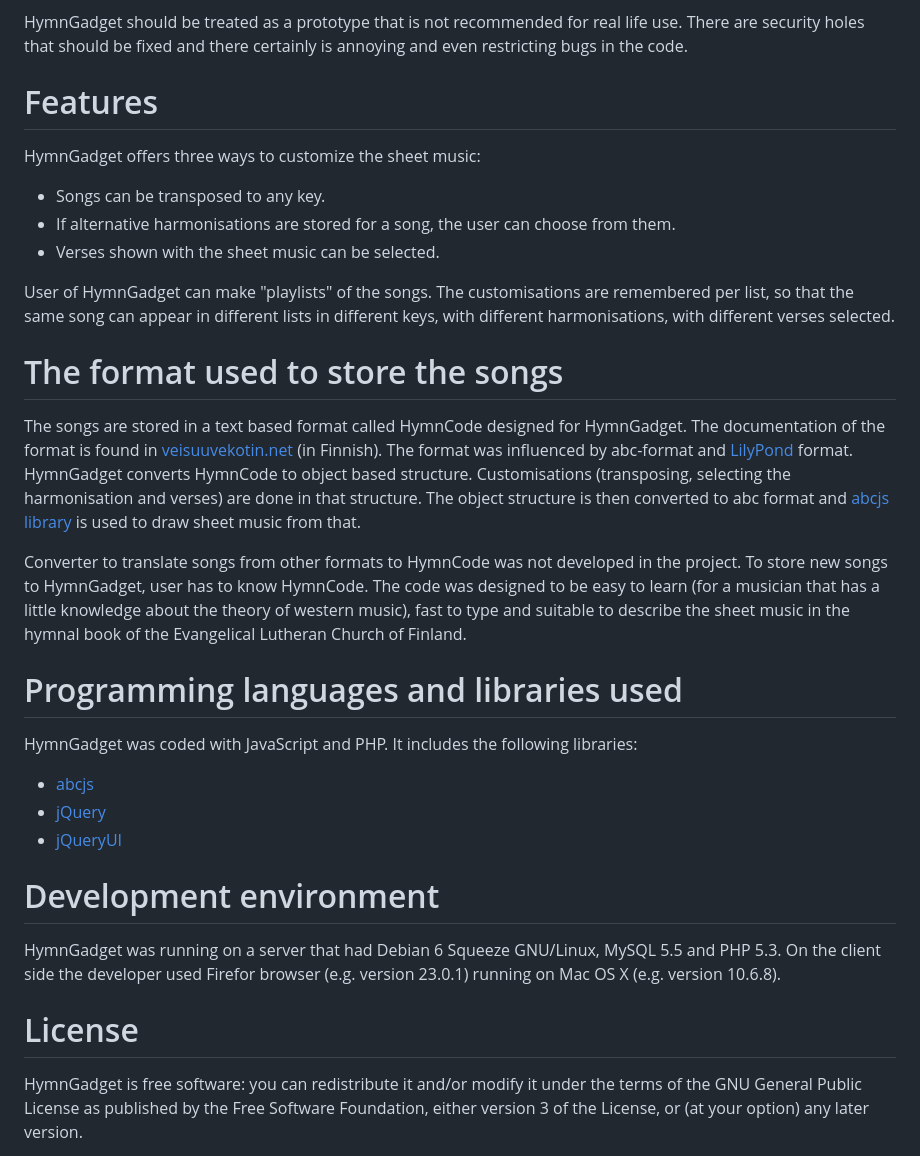
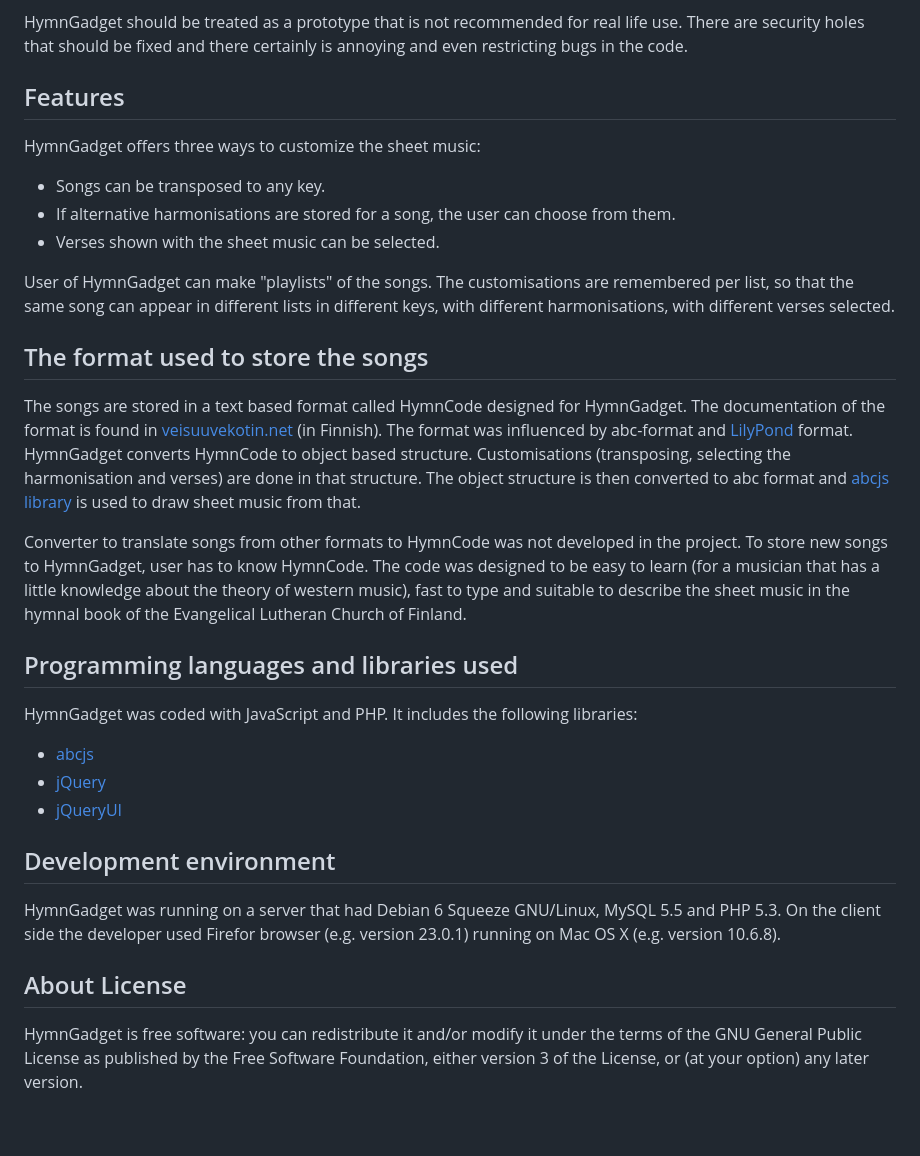
Before and after one commit to justenlu/hymngadget, a Markdown page: README.md, the part around the change. Rendered like a GitHub page; blank space fills up the shorter version.

Commit message:
Corrected the header levels in README

```diff
--- a/README.md
+++ b/README.md
@@ -4,7 +4,7 @@ HymnGadget is a prototype of a single page application for publishing song books
 
 HymnGadget should be treated as a prototype that is not recommended for real life use. There are security holes that should be fixed and there certainly is annoying and even restricting bugs in the code.
 
-# Features
+## Features
 
 HymnGadget offers three ways to customize the sheet music:
 
@@ -14,13 +14,13 @@ HymnGadget offers three ways to customize the sheet music:
 
 User of HymnGadget can make "playlists" of the songs. The customisations are remembered per list, so that the same song can appear in different lists in different keys, with different harmonisations, with different verses selected.
 
-# The format used to store the songs
+## The format used to store the songs
 
 The songs are stored in a text based format called HymnCode designed for HymnGadget. The documentation of the format is found in [veisuuvekotin.net](https://veisuuvekotin.net) (in Finnish). The format was influenced by abc-format and [LilyPond](https://lilypond.org/) format. HymnGadget converts HymnCode to object based structure. Customisations (transposing, selecting the harmonisation and verses) are done in that structure. The object structure is then converted to abc format and [abcjs library](https://github.com/paulrosen/abcjs) is used to draw sheet music from that.
 
 Converter to translate songs from other formats to HymnCode was not developed in the project. To store new songs to HymnGadget, user has to know HymnCode. The code was designed to be easy to learn (for a musician that has a little knowledge about the theory of western music), fast to type and suitable to describe the sheet music in the hymnal book of the Evangelical Lutheran Church of Finland.
 
-# Programming languages and libraries used
+## Programming languages and libraries used
 
 HymnGadget was coded with JavaScript and PHP. It includes the following libraries:
 
@@ -28,11 +28,11 @@ HymnGadget was coded with JavaScript and PHP. It includes the following librarie
 - [jQuery](http://jquery.com/)
 - [jQueryUI](http://jqueryui.com/)
 
-# Development environment
+## Development environment
 
 HymnGadget was running on a server that had Debian 6 Squeeze GNU/Linux, MySQL 5.5 and PHP 5.3. On the client side the developer used Firefor browser (e.g. version 23.0.1) running on Mac OS X (e.g. version 10.6.8).
 
-# License
+## About License
 
 HymnGadget is free software: you can redistribute it and/or modify it under the terms of the GNU General Public License as published by the Free Software Foundation, either version 3 of the License, or (at your option) any later version.
 
```
